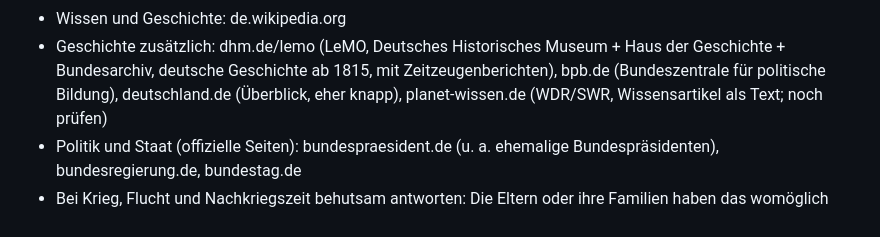
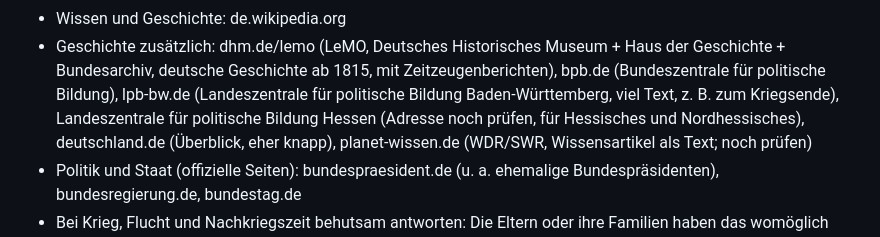
Before and after one commit to Mitiyou/Familienged-chtnis, a Markdown page: PLANUNG.md, the part around the change. Rendered like a GitHub page.

Commit message:
Planung: Landeszentralen für politische Bildung
Co-Authored-By: Claude Opus 5.5 <noreply@anthropic.com>
Claude-Session: https://claude.ai/code/session_01U5Q1u4RvMmPBtzFPjBD5Ft

```diff
--- a/PLANUNG.md
+++ b/PLANUNG.md
@@ -134,6 +134,8 @@ Vorgeschlagene Liste (noch nicht getestet):
 - Wissen und Geschichte: de.wikipedia.org
 - Geschichte zusätzlich: dhm.de/lemo (LeMO, Deutsches Historisches Museum + Haus der Geschichte + Bundesarchiv,
   deutsche Geschichte ab 1815, mit Zeitzeugenberichten), bpb.de (Bundeszentrale für politische Bildung),
+  lpb-bw.de (Landeszentrale für politische Bildung Baden-Württemberg, viel Text, z. B. zum Kriegsende),
+  Landeszentrale für politische Bildung Hessen (Adresse noch prüfen, für Hessisches und Nordhessisches),
   deutschland.de (Überblick, eher knapp), planet-wissen.de (WDR/SWR, Wissensartikel als Text; noch prüfen)
 - Politik und Staat (offizielle Seiten): bundespraesident.de (u. a. ehemalige Bundespräsidenten),
   bundesregierung.de, bundestag.de
```
